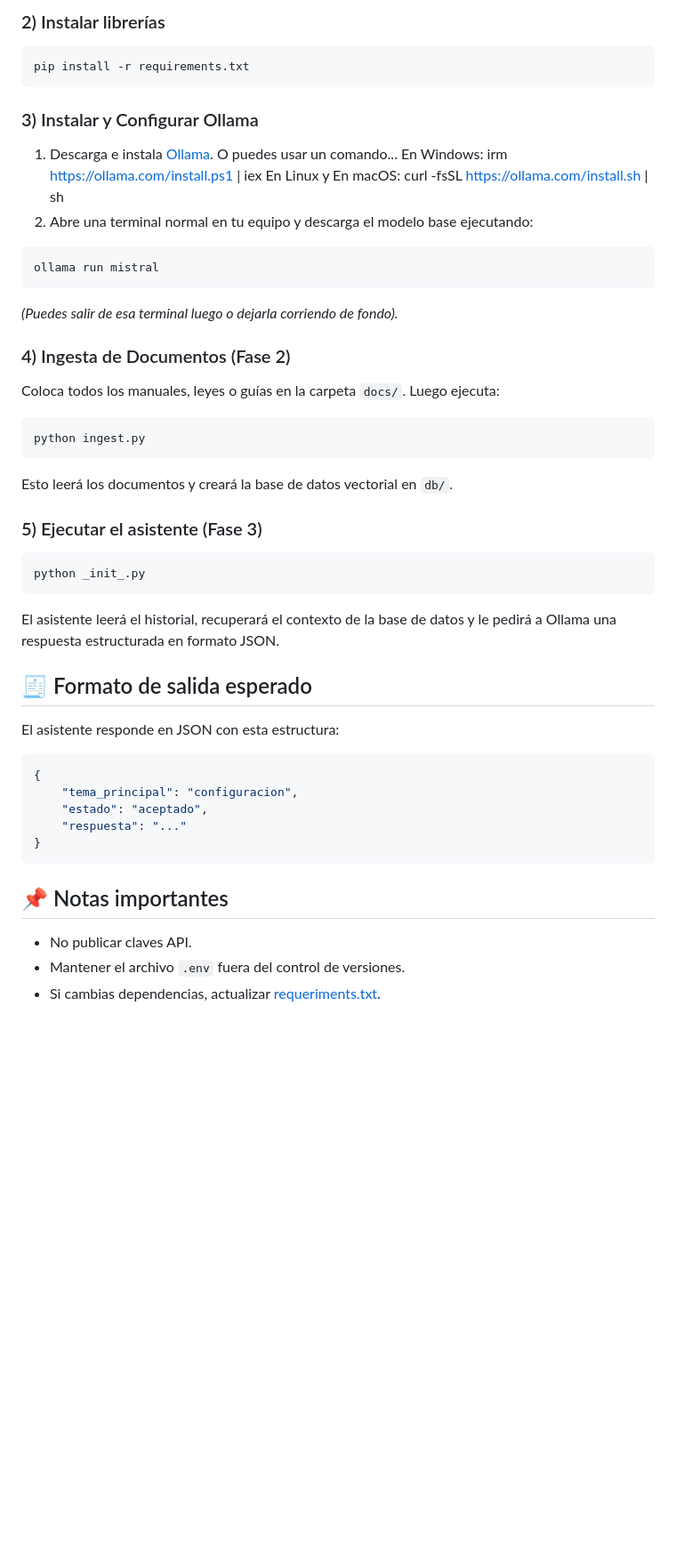
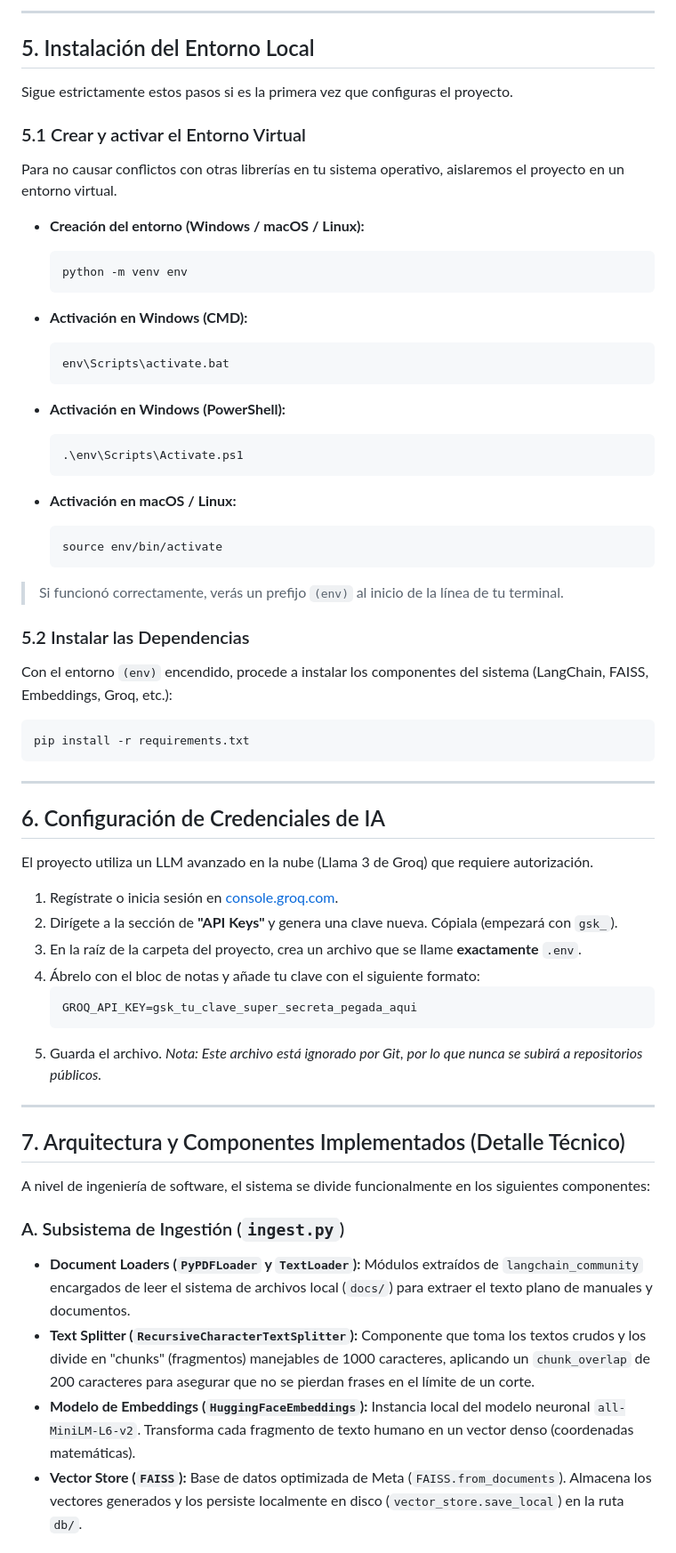
Before and after one commit to Landrea28/DesarrolloDeAplicacionesConIA-2026-1-, a Markdown page: README.md, the part around the change printed below. Shown: that part at 89% size. Rendered like a GitHub page; blank space fills up the shorter version.

````diff
--- a/README.md
+++ b/README.md
@@ -45,49 +64,63 @@ Activar (Windows):
 ```
 
-### 2) Instalar librerías
+---
+
+## 5. Instalación del Entorno Local
+
+Sigue estrictamente estos pasos si es la primera vez que configuras el proyecto.
+
+### 5.1 Crear y activar el Entorno Virtual
+Para no causar conflictos con otras librerías en tu sistema operativo, aislaremos el proyecto en un entorno virtual.
+
+*   **Creación del entorno (Windows / macOS / Linux):**
+    ```bash
+    python -m venv env
+    ```
+
+*   **Activación en Windows (CMD):**
+    ```cmd
+    env\Scripts\activate.bat
+    ```
+*   **Activación en Windows (PowerShell):**
+    ```powershell
+    .\env\Scripts\Activate.ps1
+    ```
+*   **Activación en macOS / Linux:**
+    ```bash
+    source env/bin/activate
+    ```
+> Si funcionó correctamente, verás un prefijo `(env)` al inicio de la línea de tu terminal.
+
+### 5.2 Instalar las Dependencias
+Con el entorno `(env)` encendido, procede a instalar los componentes del sistema (LangChain, FAISS, Embeddings, Groq, etc.):
 ```bash
 pip install -r requirements.txt
 ```
 
-### 3) Instalar y Configurar Ollama
-1. Descarga e instala [Ollama](https://ollama.com/).
-	O puedes usar un comando...
-		En Windows: irm https://ollama.com/install.ps1 | iex
-		En Linux y En macOS: curl -fsSL https://ollama.com/install.sh | sh
-2. Abre una terminal normal en tu equipo y descarga el modelo base ejecutando:
-```bash
-ollama run mistral
-```
-*(Puedes salir de esa terminal luego o dejarla corriendo de fondo).*
+---
 
-### 4) Ingesta de Documentos (Fase 2)
-Coloca todos los manuales, leyes o guías en la carpeta `docs/`. Luego ejecuta:
-```bash
-python ingest.py
-```
-Esto leerá los documentos y creará la base de datos vectorial en `db/`.
+## 6. Configuración de Credenciales de IA
 
-### 5) Ejecutar el asistente (Fase 3)
-```bash
-python _init_.py
-```
-El asistente leerá el historial, recuperará el contexto de la base de datos y le pedirá a Ollama una respuesta estructurada en formato JSON.
+El proyecto utiliza un LLM avanzado en la nube (Llama 3 de Groq) que requiere autorización.
 
-## 🧾 Formato de salida esperado
+1. Regístrate o inicia sesión en [console.groq.com](https://console.groq.com).
+2. Dirígete a la sección de **"API Keys"** y genera una clave nueva. Cópiala (empezará con `gsk_`).
+3. En la raíz de la carpeta del proyecto, crea un archivo que se llame **exactamente** `.env`.
+4. Ábrelo con el bloc de notas y añade tu clave con el siguiente formato:
+   ```env
+   GROQ_API_KEY=gsk_tu_clave_super_secreta_pegada_aqui
+   ```
+5. Guarda el archivo. *Nota: Este archivo está ignorado por Git, por lo que nunca se subirá a repositorios públicos.*
 
-El asistente responde en JSON con esta estructura:
+---
 
-```json
-{
-	"tema_principal": "configuracion",
-	"estado": "aceptado",
-	"respuesta": "..."
-}
-```
+## 7. Arquitectura y Componentes Implementados (Detalle Técnico)
 
-## 📌 Notas importantes
+A nivel de ingeniería de software, el sistema se divide funcionalmente en los siguientes componentes:
 
-- No publicar claves API.
-- Mantener el archivo `.env` fuera del control de versiones.
-- Si cambias dependencias, actualizar [requeriments.txt](requeriments.txt).
+### A. Subsistema de Ingestión (`ingest.py`)
+*   **Document Loaders (`PyPDFLoader` y `TextLoader`):** Módulos extraídos de `langchain_community` encargados de leer el sistema de archivos local (`docs/`) para extraer el texto plano de manuales y documentos.
+*   **Text Splitter (`RecursiveCharacterTextSplitter`):** Componente que toma los textos crudos y los divide en "chunks" (fragmentos) manejables de 1000 caracteres, aplicando un `chunk_overlap` de 200 caracteres para asegurar que no se pierdan frases en el límite de un corte.
+*   **Modelo de Embeddings (`HuggingFaceEmbeddings`):** Instancia local del modelo neuronal `all-MiniLM-L6-v2`. Transforma cada fragmento de texto humano en un vector denso (coordenadas matemáticas).
+*   **Vector Store (`FAISS`):** Base de datos optimizada de Meta (`FAISS.from_documents`). Almacena los vectores generados y los persiste localmente en disco (`vector_store.save_local`) en la ruta `db/`.
 
````
Also changed, not shown: other parts of README.md (+74 -36 lines), imagenes/inferencia.png (added), 7 other files.
